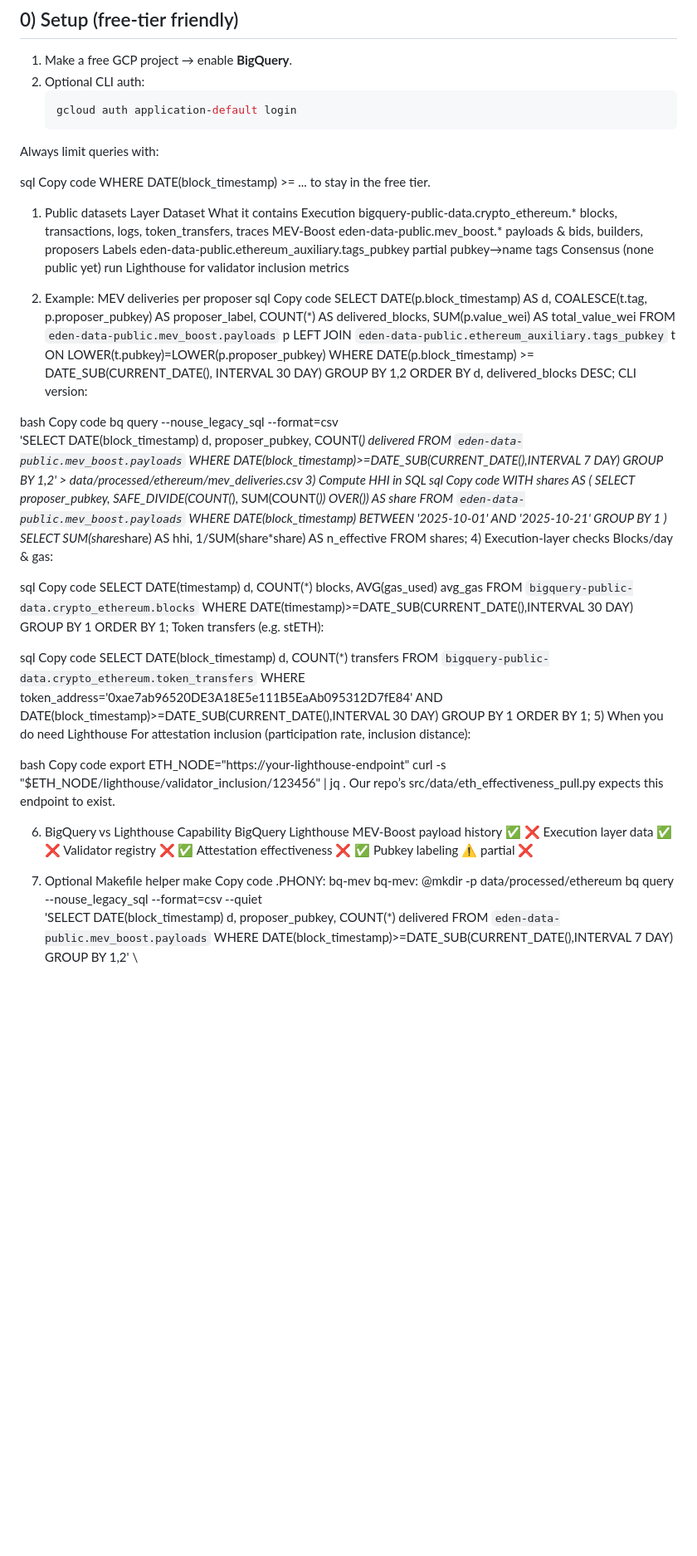
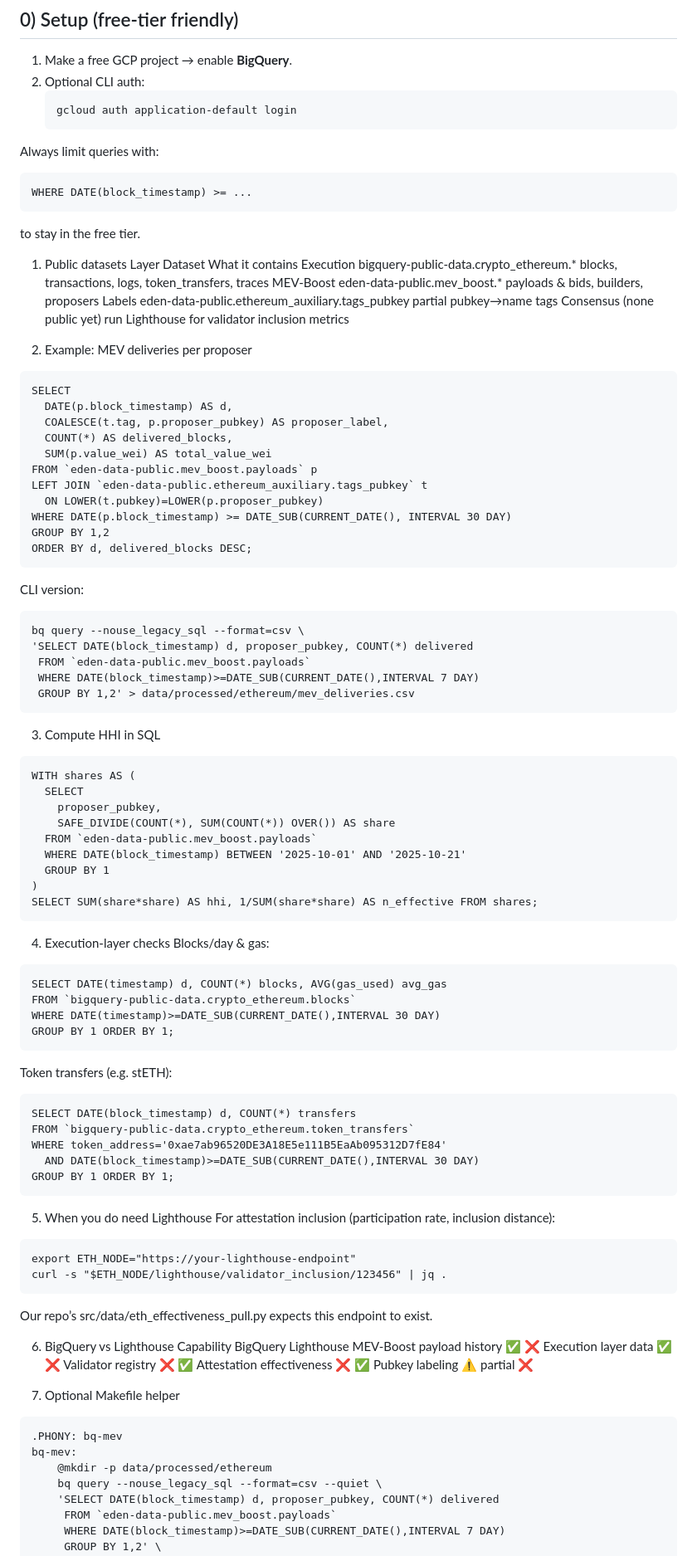
Before and after one commit to CiMillan/stacking-game-academic, a Markdown page: docs/BIGQUERY_REPRO.md, the part around one of its changes. Shown at 83% size. GitHub-like rendering; blank space fills up the shorter version.

Commit message:
Revise code examples in BIGQUERY_REPRO.md
Updated SQL and CLI code examples for clarity and consistency in the documentation.

````diff
--- a/docs/BIGQUERY_REPRO.md
+++ b/docs/BIGQUERY_REPRO.md
@@ -9,13 +9,14 @@ It uses only **Google BigQuery public datasets** and (optionally) a **Lighthouse
 
 1. Make a free GCP project → enable **BigQuery**.
 2. Optional CLI auth:
-   ```bash
+   ```
    gcloud auth application-default login
+   ```
 Always limit queries with:
 
-sql
-Copy code
+```
 WHERE DATE(block_timestamp) >= ...
+```
 to stay in the free tier.
 
 1) Public datasets
@@ -26,8 +27,7 @@ Labels	eden-data-public.ethereum_auxiliary.tags_pubkey	partial pubkey→name tag
 Consensus	(none public yet)	run Lighthouse for validator inclusion metrics
 
 2) Example: MEV deliveries per proposer
-sql
-Copy code
+```
 SELECT
   DATE(p.block_timestamp) AS d,
   COALESCE(t.tag, p.proposer_pubkey) AS proposer_label,
@@ -39,18 +39,18 @@ LEFT JOIN `eden-data-public.ethereum_auxiliary.tags_pubkey` t
 WHERE DATE(p.block_timestamp) >= DATE_SUB(CURRENT_DATE(), INTERVAL 30 DAY)
 GROUP BY 1,2
 ORDER BY d, delivered_blocks DESC;
+```
 CLI version:
 
-bash
-Copy code
+```
 bq query --nouse_legacy_sql --format=csv \
 'SELECT DATE(block_timestamp) d, proposer_pubkey, COUNT(*) delivered
  FROM `eden-data-public.mev_boost.payloads`
  WHERE DATE(block_timestamp)>=DATE_SUB(CURRENT_DATE(),INTERVAL 7 DAY)
  GROUP BY 1,2' > data/processed/ethereum/mev_deliveries.csv
+```
 3) Compute HHI in SQL
-sql
-Copy code
+```
 WITH shares AS (
   SELECT
     proposer_pubkey,
@@ -60,31 +60,32 @@ WITH shares AS (
   GROUP BY 1
 )
 SELECT SUM(share*share) AS hhi, 1/SUM(share*share) AS n_effective FROM shares;
+```
 4) Execution-layer checks
 Blocks/day & gas:
 
-sql
-Copy code
+```
 SELECT DATE(timestamp) d, COUNT(*) blocks, AVG(gas_used) avg_gas
 FROM `bigquery-public-data.crypto_ethereum.blocks`
 WHERE DATE(timestamp)>=DATE_SUB(CURRENT_DATE(),INTERVAL 30 DAY)
 GROUP BY 1 ORDER BY 1;
+```
 Token transfers (e.g. stETH):
 
-sql
-Copy code
+```
 SELECT DATE(block_timestamp) d, COUNT(*) transfers
 FROM `bigquery-public-data.crypto_ethereum.token_transfers`
 WHERE token_address='0xae7ab96520DE3A18E5e111B5EaAb095312D7fE84'
   AND DATE(block_timestamp)>=DATE_SUB(CURRENT_DATE(),INTERVAL 30 DAY)
 GROUP BY 1 ORDER BY 1;
+```
 5) When you do need Lighthouse
 For attestation inclusion (participation rate, inclusion distance):
 
-bash
-Copy code
+```
 export ETH_NODE="https://your-lighthouse-endpoint"
 curl -s "$ETH_NODE/lighthouse/validator_inclusion/123456" | jq .
+```
 Our repo’s src/data/eth_effectiveness_pull.py expects this endpoint to exist.
 
 6) BigQuery vs Lighthouse
@@ -96,8 +97,7 @@ Attestation effectiveness	❌	✅
 Pubkey labeling	⚠️ partial	❌
 
 7) Optional Makefile helper
-make
-Copy code
+```
 .PHONY: bq-mev
 bq-mev:
 	@mkdir -p data/processed/ethereum
````
Also changed, not shown: other parts of docs/BIGQUERY_REPRO.md (+1 -0 lines).
